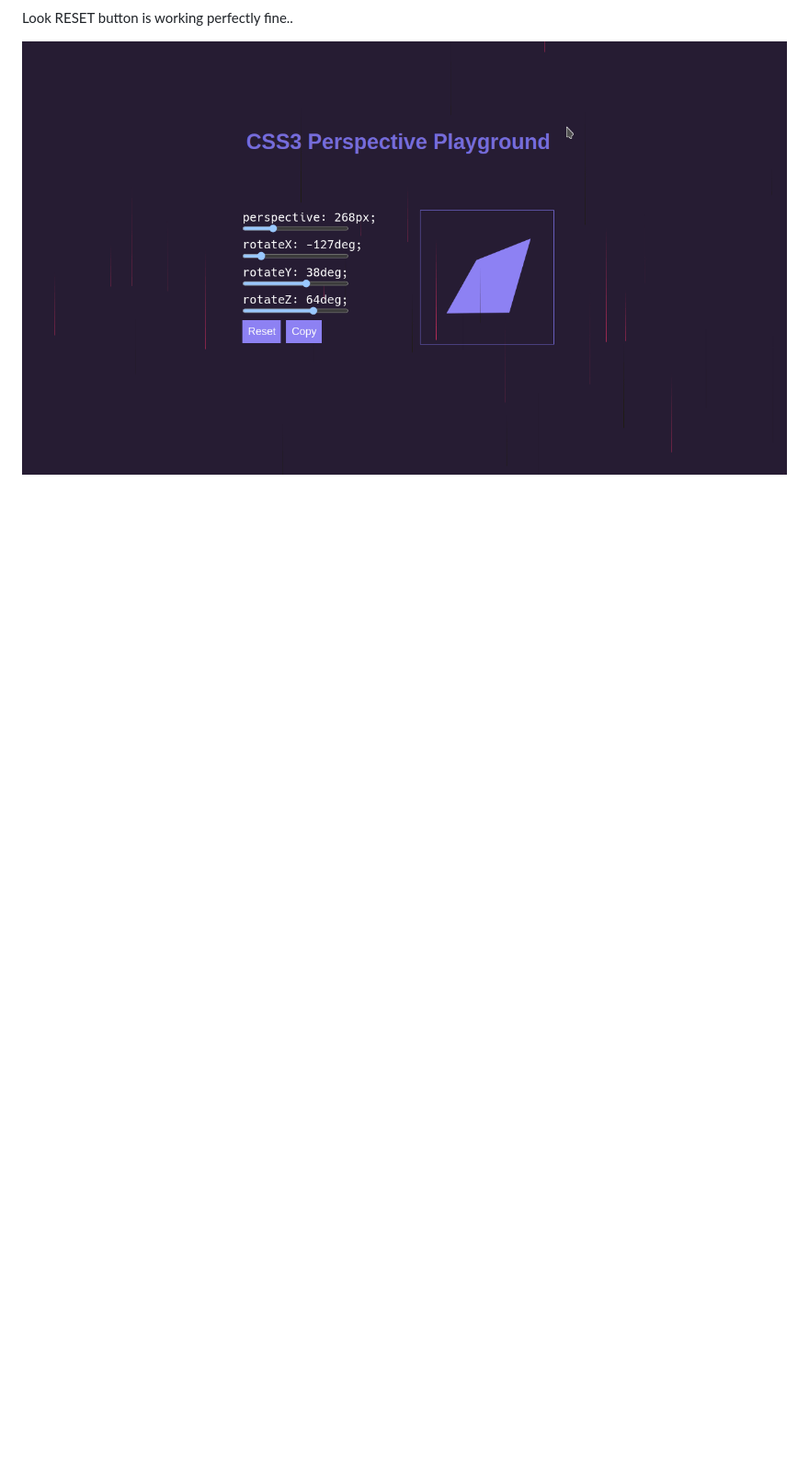
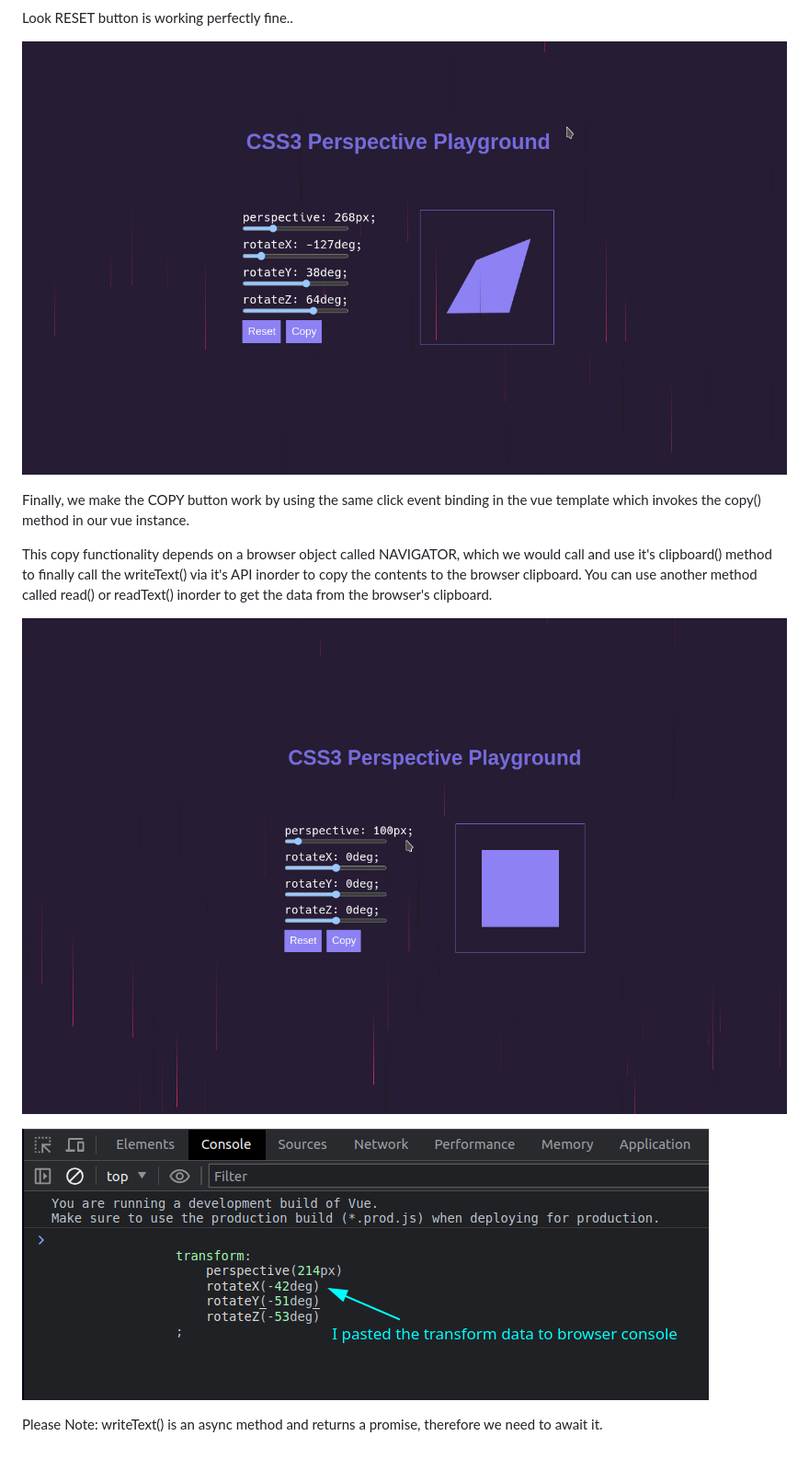
Before and after one commit to hardRockWorld/My_Project_Perspective_Playground, a Markdown page: readme.md, the part around the change. Shown: that part at 92% size. Drawn GitHub-style; pictures changed too: playground-images/perspective-playground-7.gif (added), playground-images/perspective-playground-8.png (added); blank space fills up the shorter version.

Commit message:
- added click event binding to the COPY button in the vue template followed with a callback + written copy() method in vue instance for enabling copy functionality + updated readme.md file

```diff
--- a/readme.md
+++ b/readme.md
@@ -29,3 +29,13 @@ Next Step is to enable the RESET button functionality which would use the click
 Look RESET button is working perfectly fine..
 
 ![perspective-playground-6.gif](playground-images%2Fperspective-playground-6.gif)
+
+Finally, we make the COPY button work by using the same click event binding in the vue template which invokes the copy() method in our vue instance.
+
+This copy functionality depends on a browser object called NAVIGATOR, which we would call and use it's clipboard() method to finally call the writeText() via it's API inorder to copy the contents to the browser clipboard. You can use another method called read() or readText() inorder to get the data from the browser's clipboard.
+
+![perspective-playground-7.gif](playground-images%2Fperspective-playground-7.gif)
+
+![perspective-playground-8.png](playground-images%2Fperspective-playground-8.png)
+
+Please Note: writeText() is an async method and returns a promise, therefore we need to await it.
```
Also changed, not shown: 2 other files.
